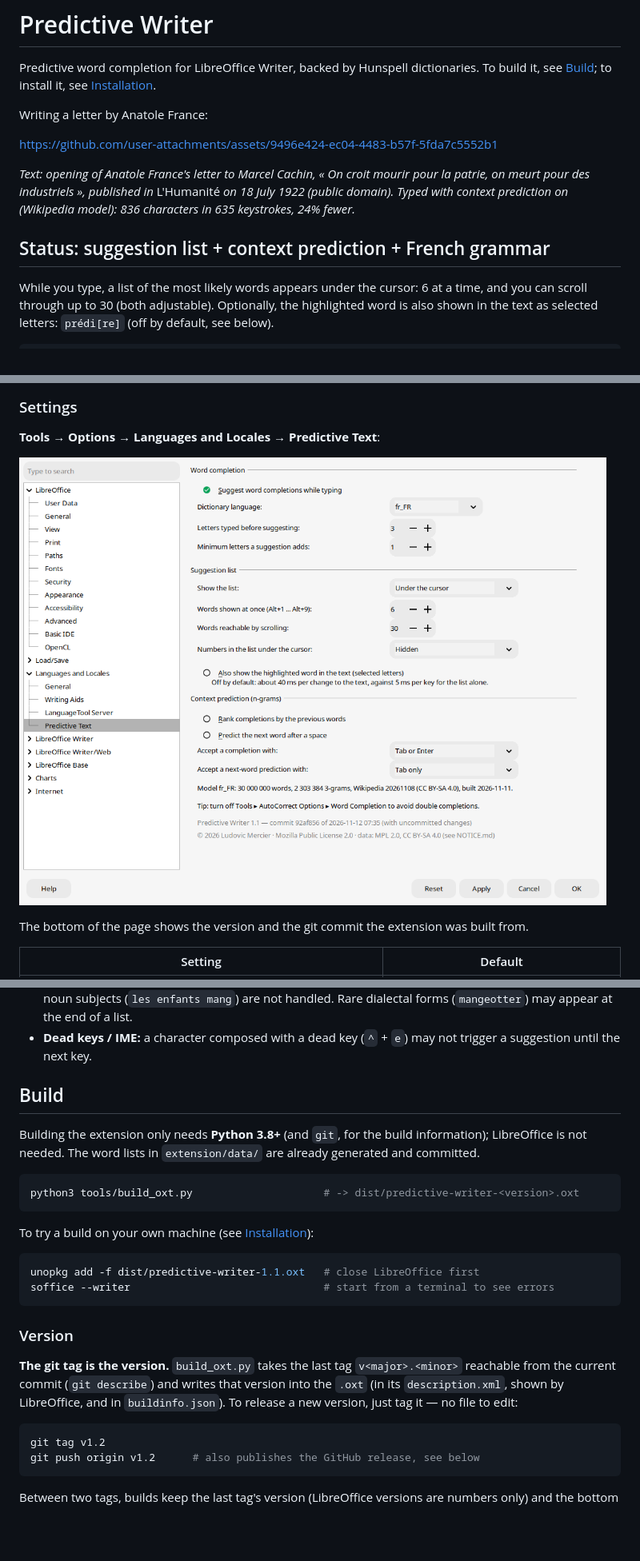
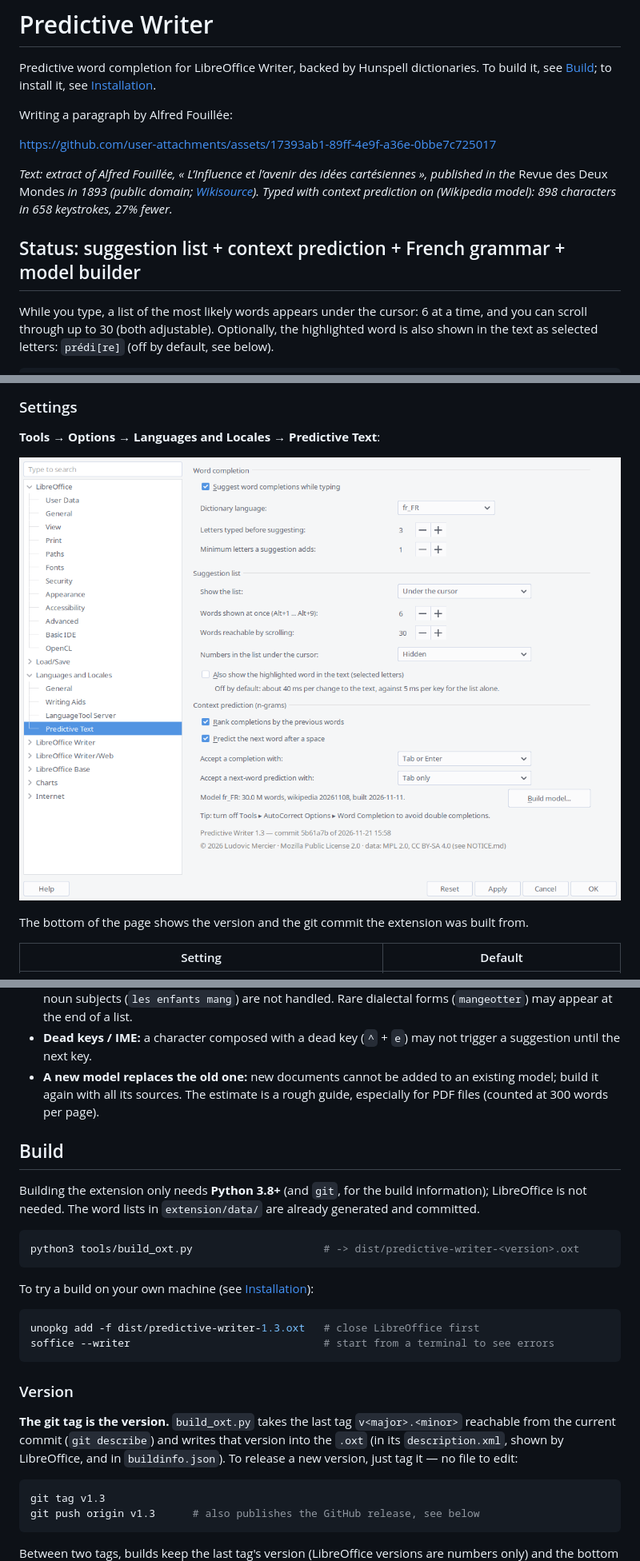
Before and after one commit to lidiriel/predictwriter, a Markdown page: README.md, 3 parts joined by grey strips. Shown at 80% size. Rendered like a GitHub page; pictures changed too: docs/options-page.png; blank space fills up the shorter version.

````diff
--- a/README.md
+++ b/README.md
@@ -4,16 +4,17 @@ Predictive word completion for LibreOffice Writer, backed by Hunspell dictionari
 To build it, see [Build](#build); to install it, see [Installation](#installation).
 
 
-Writing a letter by Anatole France:
+Writing a paragraph by Alfred Fouillée:
 
-https://github.com/user-attachments/assets/9496e424-ec04-4483-b57f-5fda7c5552b1
+https://github.com/user-attachments/assets/17393ab1-89ff-4e9f-a36e-0bbe7c725017
 
-*Text: opening of Anatole France's letter to Marcel Cachin, « On croit mourir pour la
-patrie, on meurt pour des industriels », published in* L'Humanité *on 18 July 1922
-(public domain). Typed with context prediction on (Wikipedia model): 836 characters in
-635 keystrokes, 24% fewer.*
+*Text: extract of Alfred Fouillée, « L’Influence et l’avenir des idées cartésiennes »,
+published in the* Revue des Deux Mondes *in 1893 (public domain;
+[Wikisource](https://fr.wikisource.org/wiki/L%E2%80%99Influence_et_l%27avenir_des_id%C3%A9es_cart%C3%A9siennes)).
+Typed with context prediction on (Wikipedia model): 898 characters in 658 keystrokes,
+27% fewer.*
 
-## Status: suggestion list + context prediction + French grammar
+## Status: suggestion list + context prediction + French grammar + model builder
 
 While you type, a list of the most likely words appears under the cursor:
 6 at a time, and you can scroll through up to 30 (both adjustable). Optionally, the
@@ -153,6 +192,9 @@ attribution recorded in its `_meta` table (source, dump date, licence).
   forms (`mangeotter`) may appear at the end of a list.
 - **Dead keys / IME:** a character composed with a dead key (`^` + `e`) may not trigger
   a suggestion until the next key.
+- **A new model replaces the old one:** new documents cannot be added to an existing
+  model; build it again with all its sources. The estimate is a rough guide, especially
+  for PDF files (counted at 300 words per page).
 
 ## Build
 
@@ -167,7 +209,7 @@ python3 tools/build_oxt.py                     # -> dist/predictive-writer-<vers
 To try a build on your own machine (see [Installation](#installation)):
 
 ```bash
-unopkg add -f dist/predictive-writer-1.1.oxt   # close LibreOffice first
+unopkg add -f dist/predictive-writer-1.3.oxt   # close LibreOffice first
 soffice --writer                               # start from a terminal to see errors
 ```
 
@@ -179,8 +221,8 @@ reachable from the current commit (`git describe`) and writes that version into
 release a new version, just tag it — no file to edit:
 
 ```bash
-git tag v1.2
-git push origin v1.2      # also publishes the GitHub release, see below
+git tag v1.3
+git push origin v1.3      # also publishes the GitHub release, see below
 ```
 
 Between two tags, builds keep the last tag's version (LibreOffice versions are
````
Also changed, not shown: other parts of README.md (+70 -35 lines), docs/build-dialog.png (added), 2 other files.
